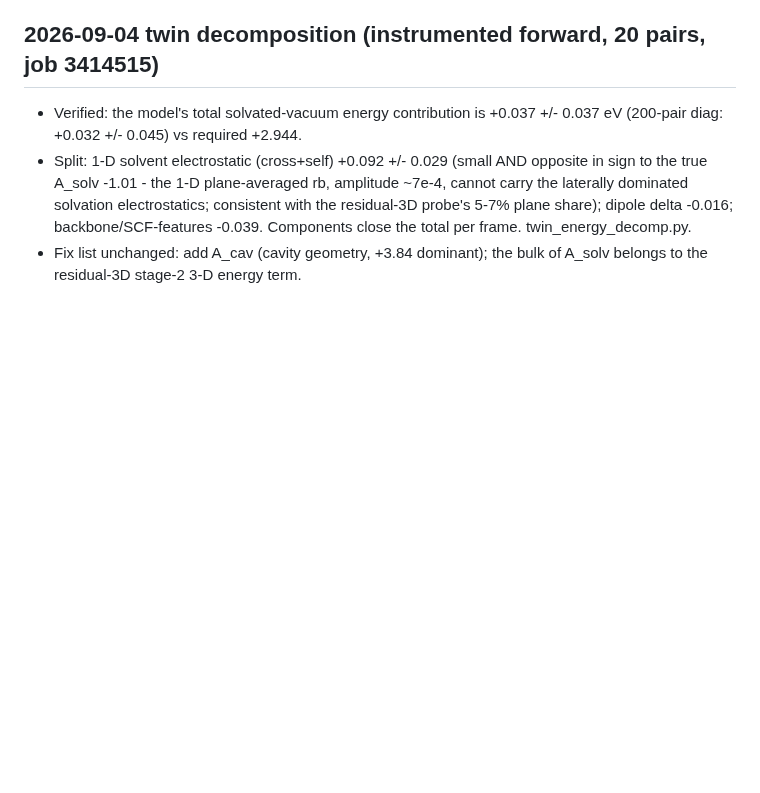
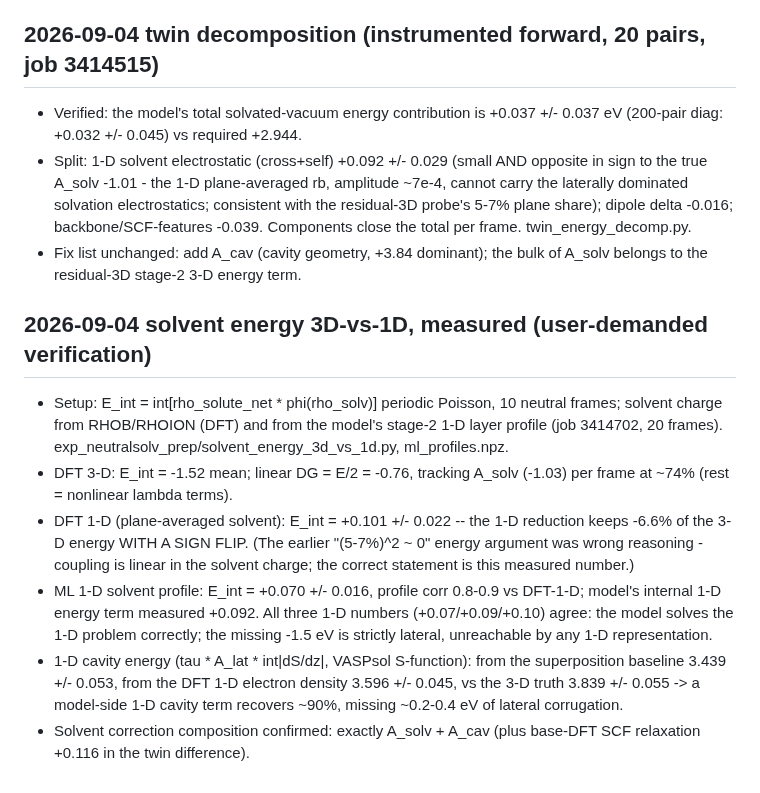
Before and after one commit to ruoywang/polar-mace-planar, a Markdown page: experiments1d/RUNS.md, the part around the change. Drawn GitHub-style; blank space fills up the shorter version.

Commit message:
RUNS.md: measured 3D-vs-1D solvent energetics + 1-D cavity numbers
Co-Authored-By: Claude Fable 5 <noreply@anthropic.com>

```diff
--- a/experiments1d/RUNS.md
+++ b/experiments1d/RUNS.md
@@ -461,3 +461,27 @@ commit。新实验一律登记,旧实验按已知信息回填(未知处如实标
   total per frame. twin_energy_decomp.py.
 - Fix list unchanged: add A_cav (cavity geometry, +3.84 dominant);
   the bulk of A_solv belongs to the residual-3D stage-2 3-D energy term.
+
+## 2026-09-04 solvent energy 3D-vs-1D, measured (user-demanded verification)
+- Setup: E_int = int[rho_solute_net * phi(rho_solv)] periodic Poisson,
+  10 neutral frames; solvent charge from RHOB/RHOION (DFT) and from the
+  model's stage-2 1-D layer profile (job 3414702, 20 frames).
+  exp_neutralsolv_prep/solvent_energy_3d_vs_1d.py, ml_profiles.npz.
+- DFT 3-D:  E_int = -1.52 mean; linear DG = E/2 = -0.76, tracking A_solv
+  (-1.03) per frame at ~74% (rest = nonlinear lambda terms).
+- DFT 1-D (plane-averaged solvent): E_int = +0.101 +/- 0.022 -- the 1-D
+  reduction keeps -6.6% of the 3-D energy WITH A SIGN FLIP. (The earlier
+  "(5-7%)^2 ~ 0" energy argument was wrong reasoning - coupling is linear
+  in the solvent charge; the correct statement is this measured number.)
+- ML 1-D solvent profile: E_int = +0.070 +/- 0.016, profile corr 0.8-0.9
+  vs DFT-1-D; model's internal 1-D energy term measured +0.092. All three
+  1-D numbers (+0.07/+0.09/+0.10) agree: the model solves the 1-D problem
+  correctly; the missing -1.5 eV is strictly lateral, unreachable by any
+  1-D representation.
+- 1-D cavity energy (tau * A_lat * int|dS/dz|, VASPsol S-function):
+  from the superposition baseline 3.439 +/- 0.053, from the DFT 1-D
+  electron density 3.596 +/- 0.045, vs the 3-D truth 3.839 +/- 0.055 ->
+  a model-side 1-D cavity term recovers ~90%, missing ~0.2-0.4 eV of
+  lateral corrugation.
+- Solvent correction composition confirmed: exactly A_solv + A_cav
+  (plus base-DFT SCF relaxation +0.116 in the twin difference).
```
